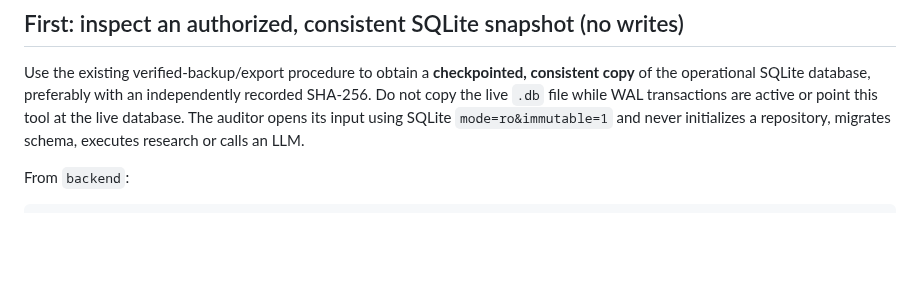
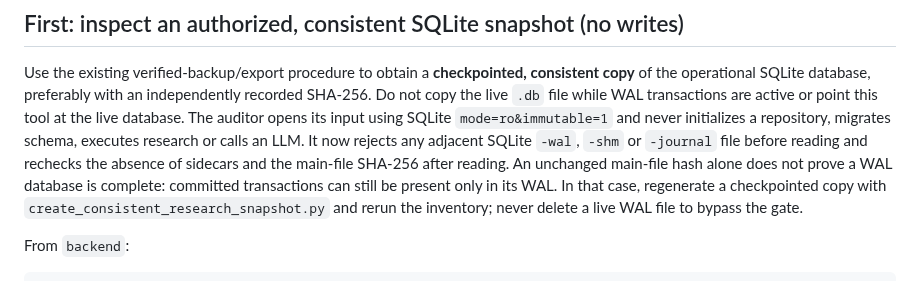
Before and after one commit to antoniomartinalbacetepresa-web/athena-platfotm, a Markdown page: docs/RESEARCH_SYNTHESIS_OPERATIONS.md, the part around the change. Drawn GitHub-style; blank space fills up the shorter version.

Commit message:
docs(research): require checkpointed inventory inputs without WAL sidecars

```diff
--- a/docs/RESEARCH_SYNTHESIS_OPERATIONS.md
+++ b/docs/RESEARCH_SYNTHESIS_OPERATIONS.md
@@ -54,7 +54,13 @@ consistent copy** of the operational SQLite database, preferably with an
 independently recorded SHA-256. Do not copy the live `.db` file while WAL
 transactions are active or point this tool at the live database. The auditor
 opens its input using SQLite `mode=ro&immutable=1` and never initializes a
-repository, migrates schema, executes research or calls an LLM.
+repository, migrates schema, executes research or calls an LLM. It now rejects
+any adjacent SQLite `-wal`, `-shm` or `-journal` file before reading and
+rechecks the absence of sidecars and the main-file SHA-256 after reading.
+An unchanged main-file hash alone does not prove a WAL database is complete:
+committed transactions can still be present only in its WAL. In that case,
+regenerate a checkpointed copy with `create_consistent_research_snapshot.py`
+and rerun the inventory; never delete a live WAL file to bypass the gate.
 
 From `backend`:
 
```
